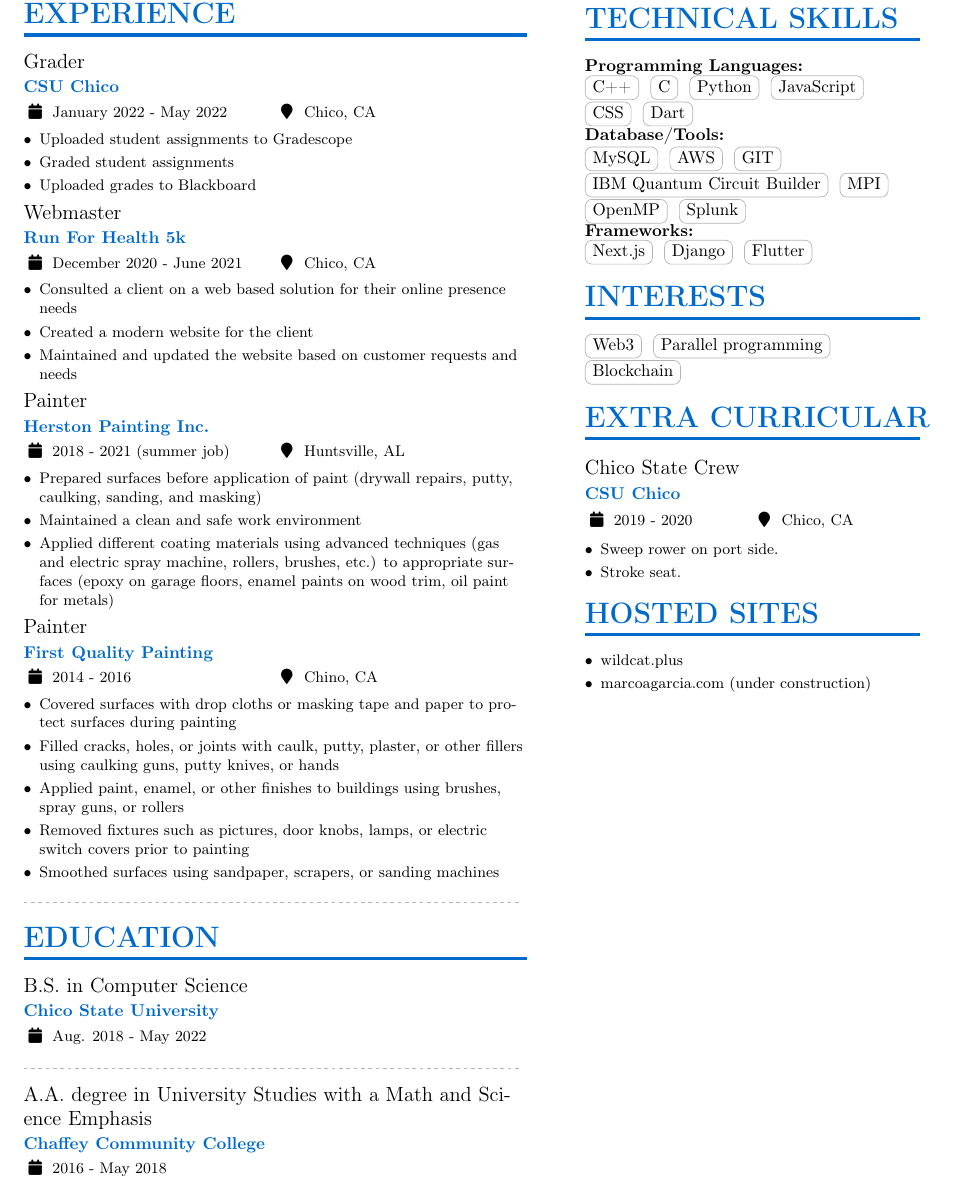
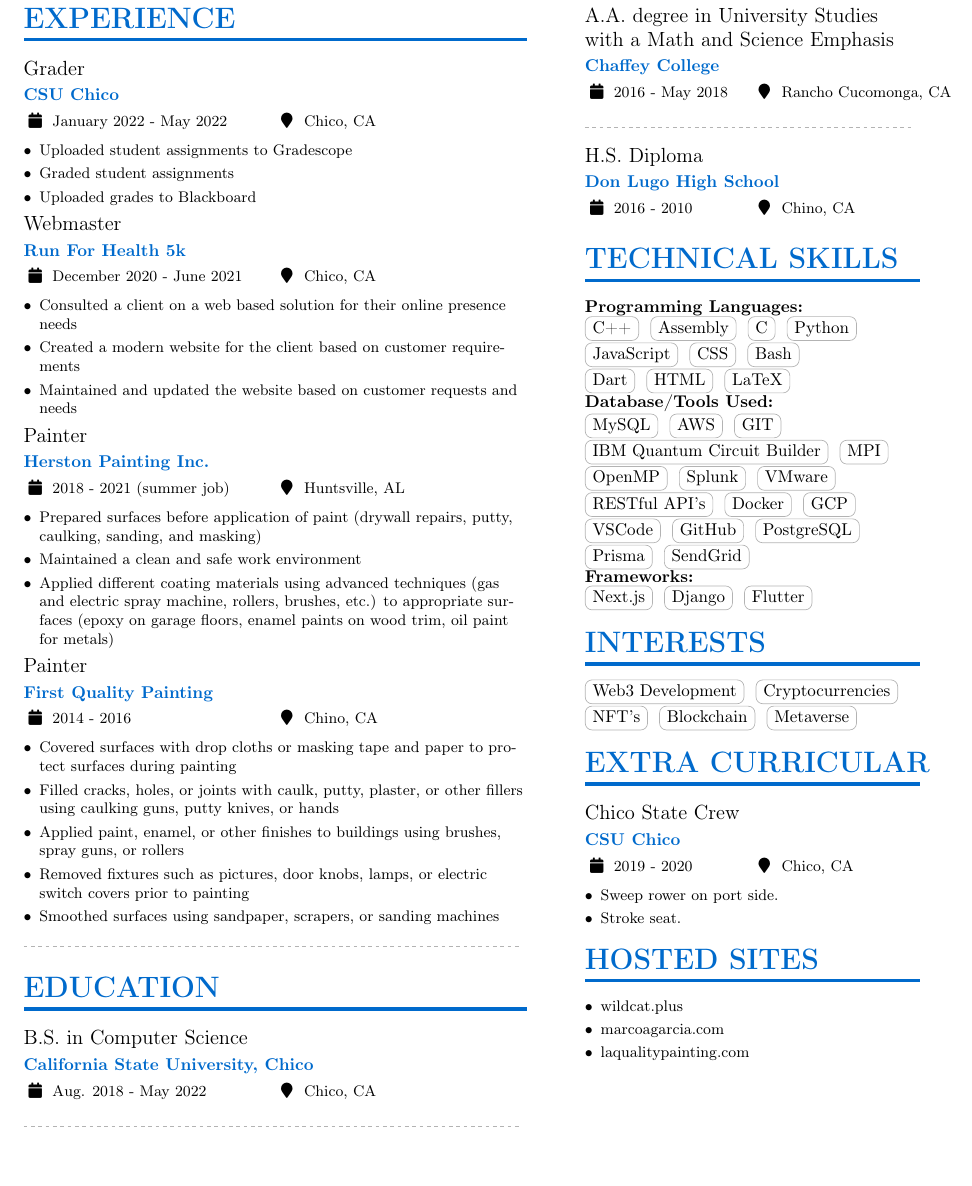
Before and after one commit to magarcia0/resume, a LaTeX CV (resume.tex): part of the page, cut so that both start at the same text. Compiled offline with pdfLaTeX.

Commit message:
update resume.tex

```diff
--- a/resume.tex
+++ b/resume.tex
@@ -65,7 +65,7 @@
       \cvevent{Webmaster}{Run For Health 5k}{December 2020 - June 2021}{Chico, CA}
       \begin{itemize}
           \item Consulted a client on a web based solution for their online presence needs
-          \item Created a modern website for the client
+          \item Created a modern website for the client based on customer requirements
           \item Maintained and updated the website based on customer requests and needs
       \end{itemize}
 
@@ -90,13 +90,17 @@
 
       \cvsection{Education}
 
-      \cvevent{B.S.\ in Computer Science}{Chico State University}{Aug. 2018 - May 2022}{}
+      \cvevent{B.S.\ in Computer Science}{California State University, Chico}{Aug. 2018 - May 2022}{Chico, CA}
 
       \divider
 
-      \cvevent{A.A.\ degree in University Studies with a Math and Science Emphasis}{Chaffey Community College}{2016 - May 2018}{}
+      \switchcolumn
+      \divider
+      \cvevent{A.A.\ degree in University Studies with a Math and Science Emphasis}{Chaffey College}{2016 - May 2018}{Rancho Cucomonga, CA}
 
-      \switchcolumn
+      \divider
+
+      \cvevent{H.S. Diploma}{ Don Lugo High School}{2016 - 2010}{Chino, CA}
 
       %\divider\smallskip
 
@@ -104,14 +108,19 @@
       \textbf{Programming Languages: }
       \newline
       \cvtag{C++}
+      \cvtag{Assembly}
       \cvtag{C}
       \cvtag{Python}
+      \newline
       \cvtag{JavaScript}
+      \cvtag{CSS}
+      \cvtag{Bash}
       \newline
-      \cvtag{CSS}
       \cvtag{Dart}
+      \cvtag{HTML}
+      \cvtag{LaTeX}
 
-      \textbf{Database/Tools:}
+      \textbf{Database/Tools Used:}
       \newline
       \cvtag{MySQL}
       \cvtag{AWS}
@@ -121,6 +130,18 @@
       \cvtag{MPI}
       \cvtag{OpenMP}
       \cvtag{Splunk}
+      \cvtag{VMware}
+      \newline
+      \cvtag{RESTful API's}
+      \cvtag{Docker}
+      \cvtag{GCP}
+      \newline
+      \cvtag{VSCode}
+      \cvtag{GitHub}
+      \cvtag{PostgreSQL}
+      \newline
+      \cvtag{Prisma}
+      \cvtag{SendGrid}
 
       \textbf{Frameworks:}
       \newline
@@ -130,10 +151,12 @@
       \newline
 
       \cvsection{Interests}
-      \cvtag{Web3}
-      \cvtag{Parallel programming}
+      \cvtag{Web3 Development}
+      \cvtag{Cryptocurrencies}
       \newline
+      \cvtag{NFT's}
       \cvtag{Blockchain}
+      \cvtag{Metaverse}
 
       \cvsection{Extra Curricular}
       \cvevent{Chico State Crew}{CSU Chico}{2019 - 2020}{Chico, CA}
```
Also changed, not shown: resume.tex (11 more changed lines).
